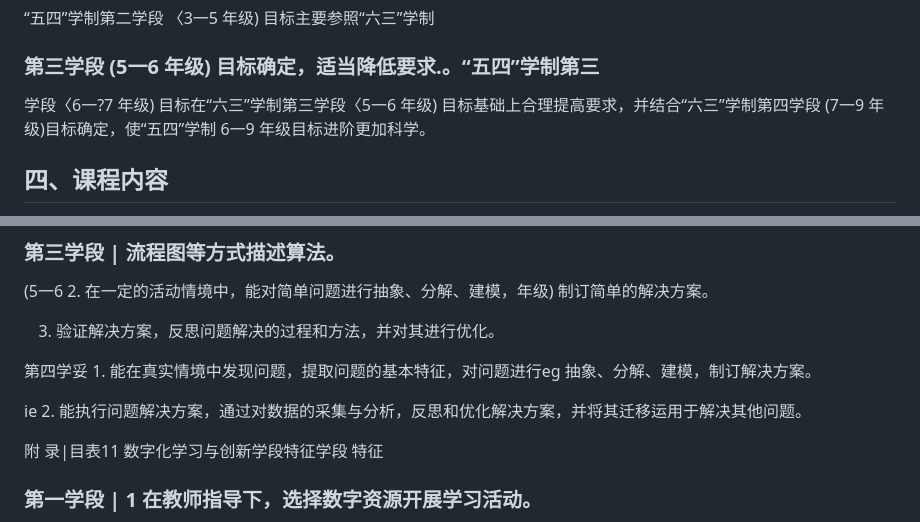
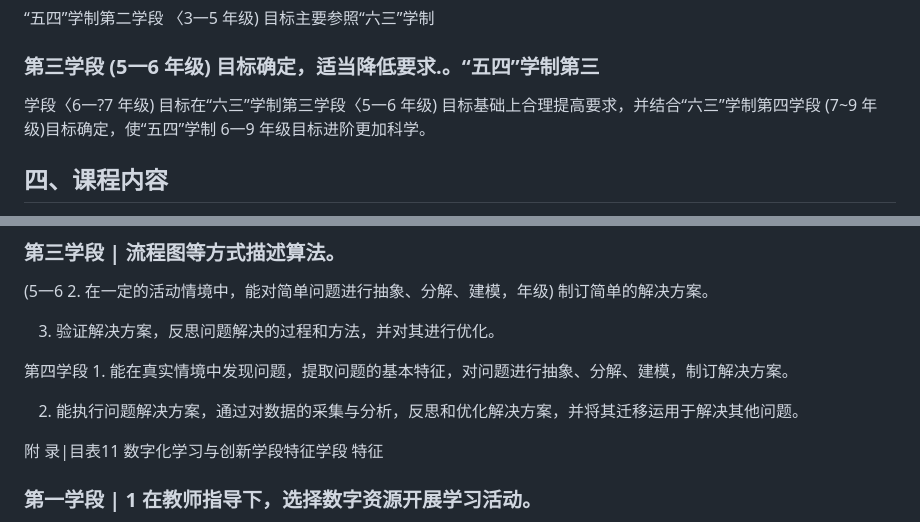
Before and after one commit to 4724656/it-lesson-studio, a Markdown page: references/curriculum-standard-2022.md, 2 parts joined by grey strips. GitHub-like rendering.

```diff
--- a/references/curriculum-standard-2022.md
+++ b/references/curriculum-standard-2022.md
@@ -316,7 +316,7 @@
 
 ### 第三学段 (5一6 年级) 目标确定，适当降低要求.。“五四”学制第三
 
-学段〈6一?7 年级) 目标在“六三”学制第三学段〈5一6 年级) 目标基础上合理提高要求，并结合“六三”学制第四学段 (7一9 年级)目标确定，使“五四”学制 6一9 年级目标进阶更加科学。
+学段〈6一?7 年级) 目标在“六三”学制第三学段〈5一6 年级) 目标基础上合理提高要求，并结合“六三”学制第四学段 (7~9 年级)目标确定，使“五四”学制 6一9 年级目标进阶更加科学。
 
 ## 四、课程内容
 
@@ -1048,9 +1050,9 @@ G~2 | 备对个人的文字、图片、音频、视频等信息进行合理分
 
 3. 验证解决方案，反思问题解决的过程和方法，并对其进行优化。
 
-第四学妥 1. 能在真实情境中发现问题，提取问题的基本特征，对问题进行eg  抽象、分解、建模，制订解决方案。
+第四学段 1. 能在真实情境中发现问题，提取问题的基本特征，对问题进行抽象、分解、建模，制订解决方案。
 
-ie  2. 能执行问题解决方案，通过对数据的采集与分析，反思和优化解决方案，并将其迁移运用于解决其他问题。
+2. 能执行问题解决方案，通过对数据的采集与分析，反思和优化解决方案，并将其迁移运用于解决其他问题。
 
 附 录|目表11 数字化学习与创新学段特征学段                                           特征
 
```
Also changed, not shown: other parts of references/curriculum-standard-2022.md (+11 -15 lines).
